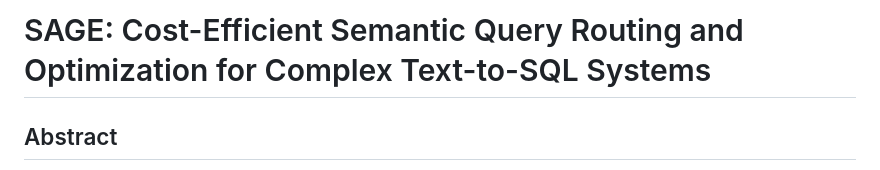
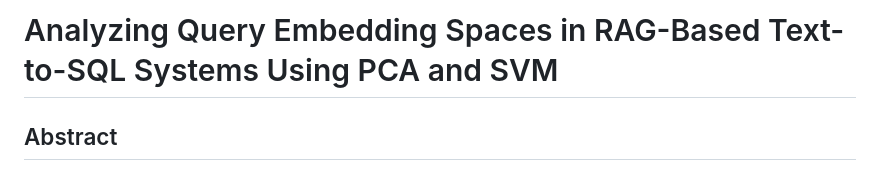
Before and after one commit to akankshaparab/antigravity-ml-project, a Markdown page: paper_revised_draft.md, the part around the change. Drawn GitHub-style.

Commit message:
changed title to paper name

```diff
--- a/paper_revised_draft.md
+++ b/paper_revised_draft.md
@@ -1,4 +1,4 @@
-# SAGE: Cost-Efficient Semantic Query Routing and Optimization for Complex Text-to-SQL Systems
+# Analyzing Query Embedding Spaces in RAG-Based Text-to-SQL Systems Using PCA and SVM
 
 ## Abstract
 The efficacy of Text-to-SQL systems in Retrieval-Augmented Generation (RAG) architectures depends heavily on the geometric structure of high-dimensional query embedding spaces. This paper investigates the structural properties of these spaces, comparing the academic Spider benchmark (384D) with a production-scale environment (768D) from a Data Analyst agent from vanna.ai. Using Principal Component Analysis (PCA), we characterize the intrinsic dimensionality of the embedding manifold to identify regions of signal redundancy. This geometric assessment informs the development of a Query Routing Layer employing Support Vector Machines (SVM). By mapping cluster cohesion and identifying geometric dispersion among complex query types, this study demonstrates a principled approach to dimensionality reduction and automated query classification. The findings provide a technical framework for optimizing retrieval latency and infrastructure costs by strategically directing queries to Large Language Models based on their latent geometric characteristics, thereby improving the operational efficiency of enterprise Text-to-SQL pipelines.
```
